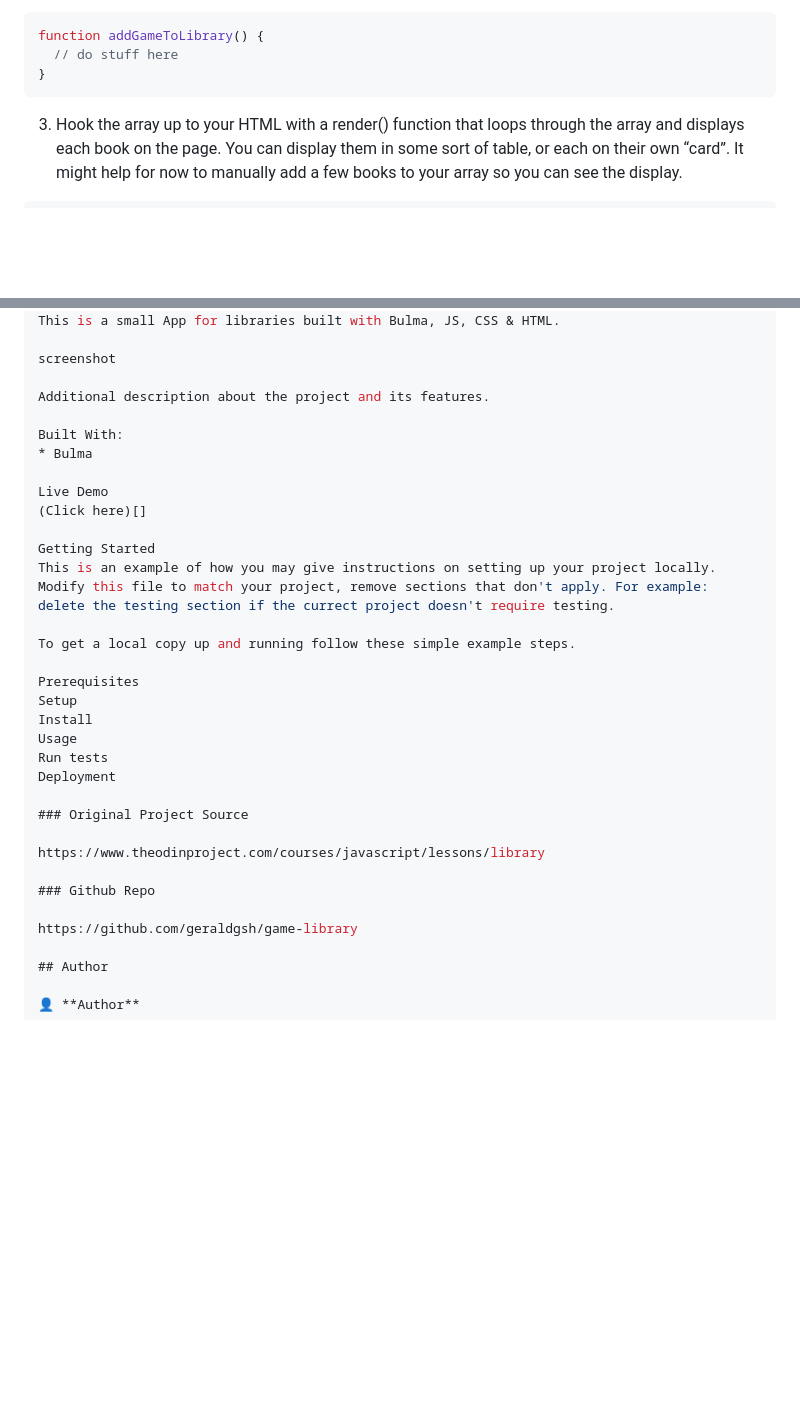
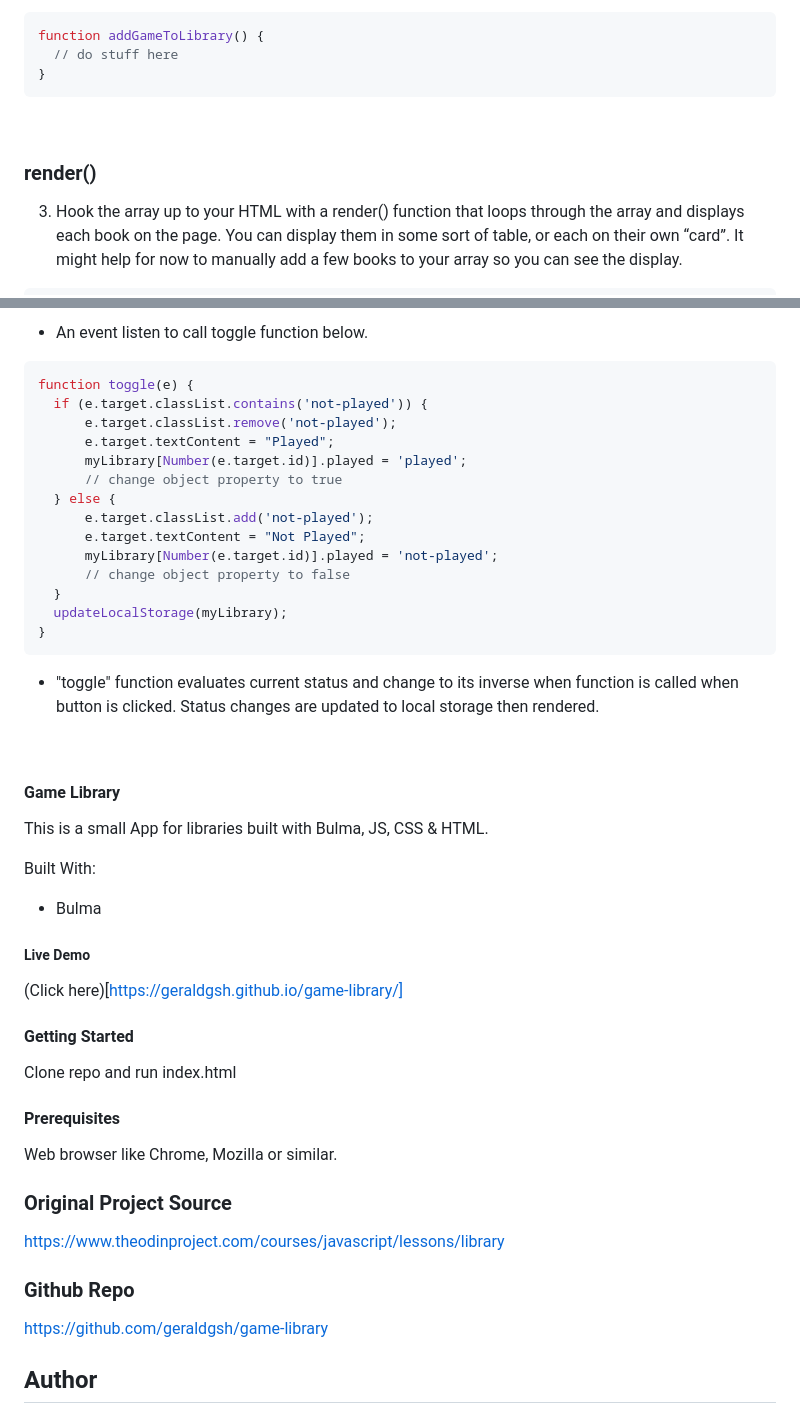
Before and after one commit to geraldgsh/game-library, a Markdown page: README.md, 2 parts joined by grey strips. Drawn GitHub-style; blank space fills up the shorter version.

````diff
--- a/README.md
+++ b/README.md
@@ -48,6 +57,9 @@ function addGameToLibrary() {
   // do stuff here
 }
 ```
+<br>
+
+### render()
 
 3. Hook the array up to your HTML with a render() function that loops through the array and displays each book on the page. You can display them in some sort of table, or each on their own “card”. It might help for now to manually add a few books to your array so you can see the display.
 
@@ -173,33 +340,44 @@ Game Library
++ An event listen to call toggle function below.
+
+```javascript
+function toggle(e) {
+  if (e.target.classList.contains('not-played')) {
+      e.target.classList.remove('not-played');
+      e.target.textContent = "Played";
+      myLibrary[Number(e.target.id)].played = 'played';
+      // change object property to true
+  } else {
+      e.target.classList.add('not-played');
+      e.target.textContent = "Not Played";
+      myLibrary[Number(e.target.id)].played = 'not-played';
+      // change object property to false
+  }
+  updateLocalStorage(myLibrary);
+}
+```
+
++ "toggle" function evaluates current status and change to its inverse when function is called when button is clicked. Status changes are updated to local storage then rendered.
+<br>
+
+#### Game Library
 This is a small App for libraries built with Bulma, JS, CSS & HTML.
-
-screenshot
-
-Additional description about the project and its features.
 
 Built With:
 * Bulma
 
-Live Demo
-(Click here)[]
+##### Live Demo
+(Click here)[https://geraldgsh.github.io/game-library/]
 
-Getting Started
-This is an example of how you may give instructions on setting up your project locally. Modify this file to match your project, remove sections that don't apply. For example: delete the testing section if the currect project doesn't require testing.
+#### Getting Started
+Clone repo and run index.html
 
-To get a local copy up and running follow these simple example steps.
-
-Prerequisites
-Setup
-Install
-Usage
-Run tests
-Deployment
+#### Prerequisites
+Web browser like Chrome, Mozilla or similar.
 
 ### Original Project Source
-
 https://www.theodinproject.com/courses/javascript/lessons/library
 
 ### Github Repo
-
 https://github.com/geraldgsh/game-library
 
 ## Author
````
Also changed, not shown: other parts of README.md (+178 -14 lines), img/screenshot.JPG (added).
